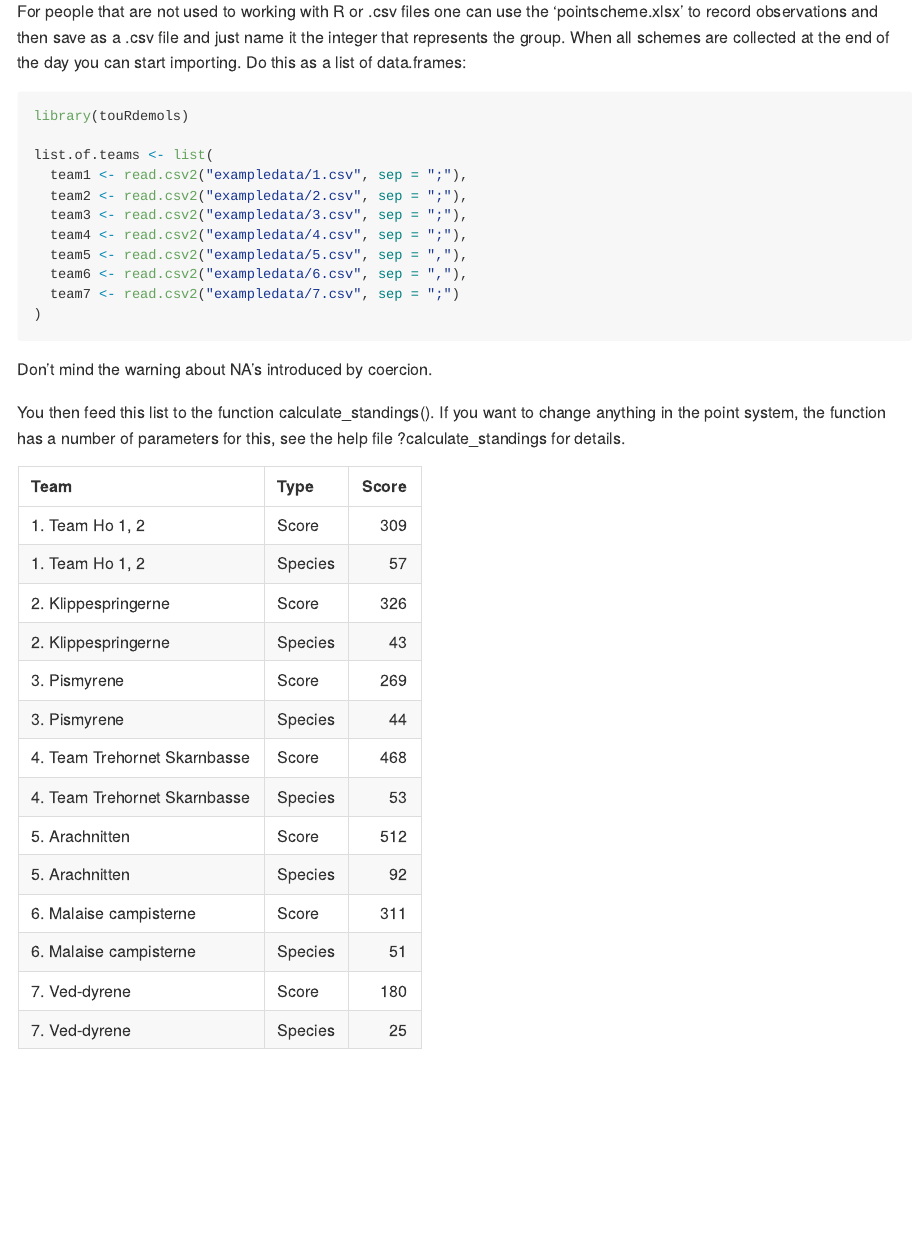
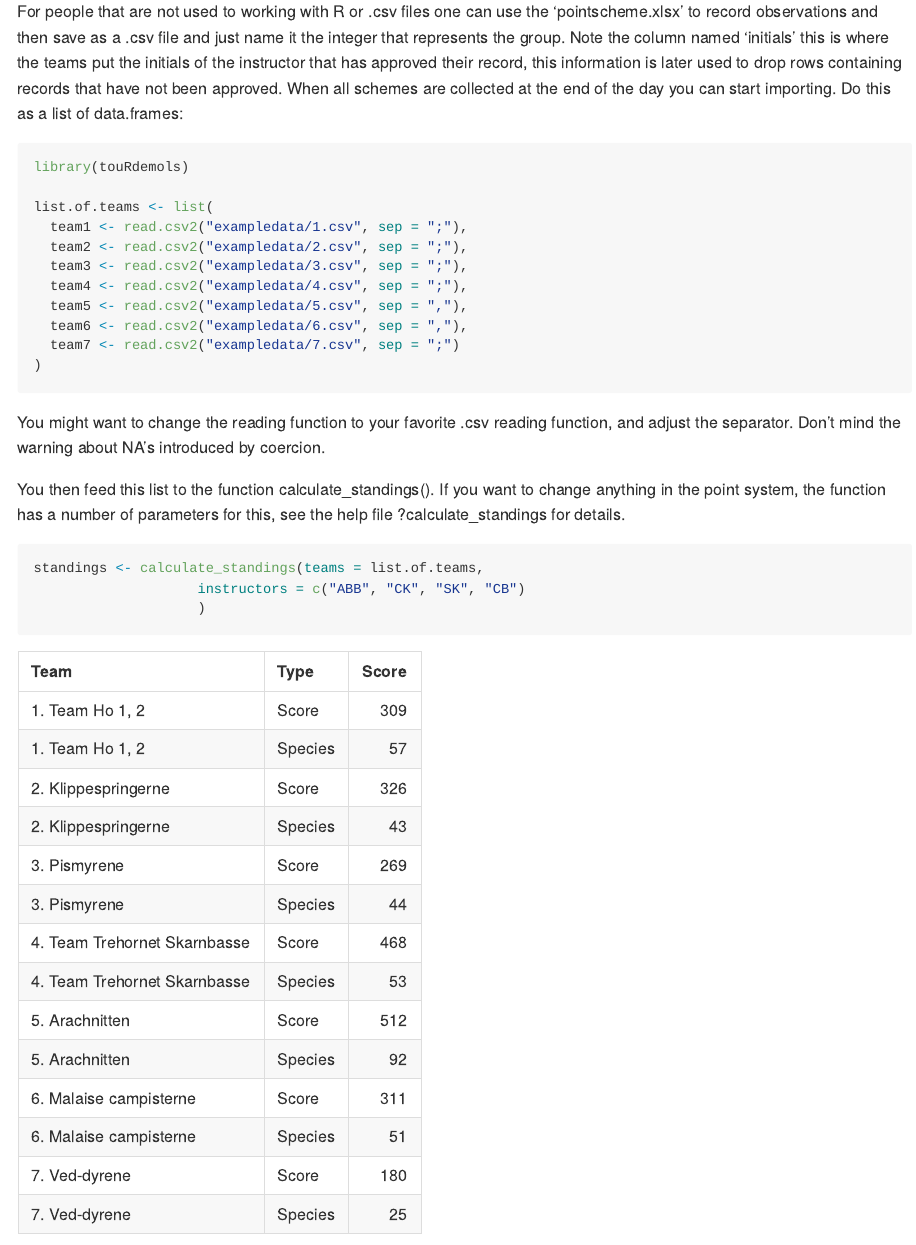
Before and after one commit to andreasbennetsenboe/Rthropod, an R Markdown document (README.Rmd): the page in a window 1100 px wide, from 1620 px down. Rendered offline with R 4.5, knitr and Pandoc, with nearby package versions; common packages that the code uses without loading them are loaded.

Commit message:
README text ellaborated

````diff
--- a/README.Rmd
+++ b/README.Rmd
@@ -58,7 +58,7 @@ The folder 'exampledata' contains seven data sets from teams that competed again
 knitr::kable(utils::head(read.csv2("exampledata/test.csv")))
 ```
 
-For people that are not used to working with R or .csv files one can use the 'pointscheme.xlsx' to record observations and then save as a .csv file and just name it the integer that represents the group. When all schemes are collected at the end of the day you can start importing. Do this as a list of data.frames:
+For people that are not used to working with R or .csv files one can use the 'pointscheme.xlsx' to record observations and then save as a .csv file and just name it the integer that represents the group. Note the column named 'initials' this is where the teams put the initials of the instructor that has approved their record, this information is later used to drop rows containing records that have not been approved. When all schemes are collected at the end of the day you can start importing. Do this as a list of data.frames:
 
 ```{r example}
 library(touRdemols)
@@ -74,14 +74,17 @@ list.of.teams <- list(
 )
 ```
 
-Don't mind the warning about NA's introduced by coercion.
+You might want to change the reading function to your favorite .csv reading function, and adjust the separator. Don't mind the warning about NA's introduced by coercion.
 
 You then feed this list to the function calculate_standings(). If you want to change anything in the point system, the function has a number of parameters for this, see the help file ?calculate_standings for details.
 
-```{r, echo = FALSE, warning=FALSE}
+```{r, warning=FALSE}
 standings <- calculate_standings(teams = list.of.teams,
                     instructors = c("ABB", "CK", "SK", "CB")
                     )
+```
+
+```{r, echo = FALSE}
 knitr::kable(standings)
 ```
 
````
Also changed, not shown: README.md, 1 other file.
